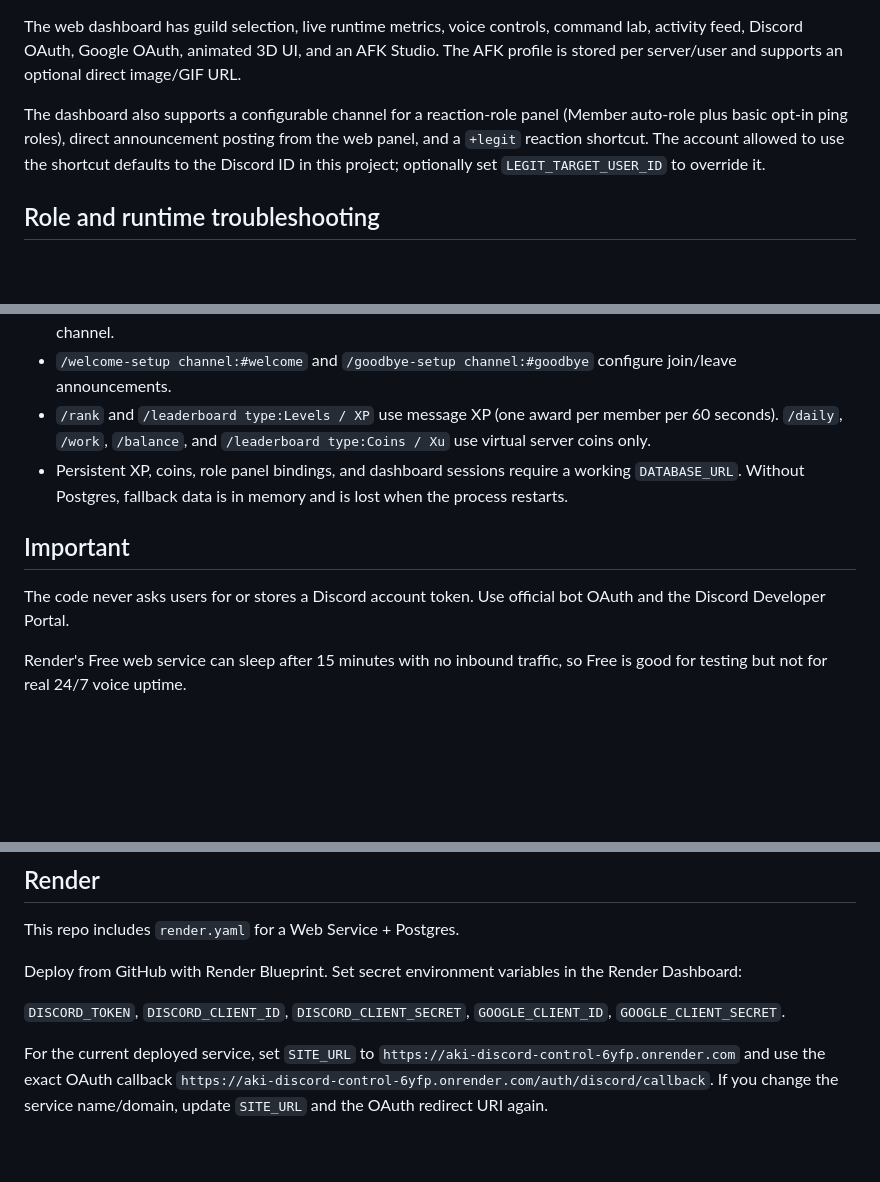
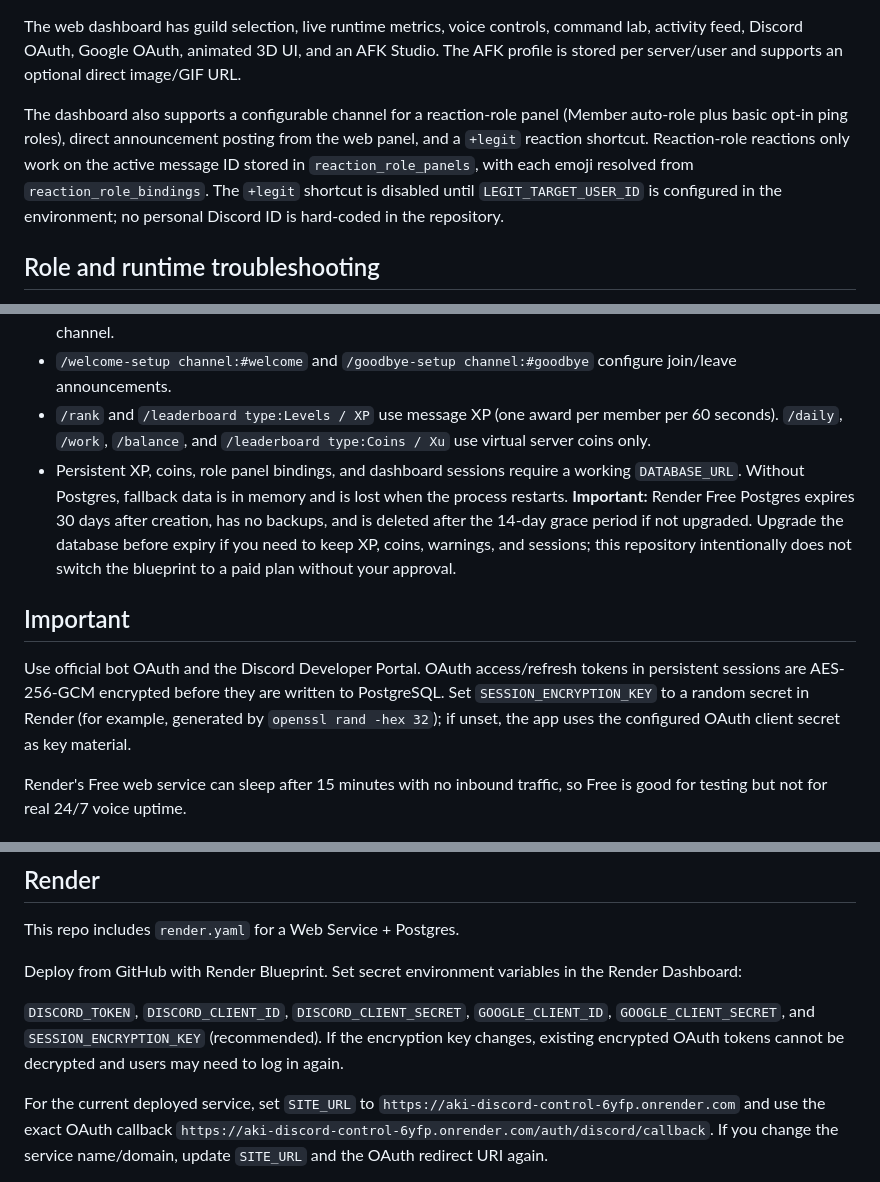
Before and after one commit to bellnoridomi-sys/web-bot-discord, a Markdown page: README.md, 3 parts joined by grey strips. GitHub-like rendering; blank space fills up the shorter version.

Commit message:
Document security hardening and Free Postgres expiry

```diff
--- a/README.md
+++ b/README.md
@@ -10,7 +10,7 @@ Full-stack Discord bot + web dashboard, styled monochrome/cinematic. The backend
 
 The web dashboard has guild selection, live runtime metrics, voice controls, command lab, activity feed, Discord OAuth, Google OAuth, animated 3D UI, and an AFK Studio. The AFK profile is stored per server/user and supports an optional direct image/GIF URL.
 
-The dashboard also supports a configurable channel for a reaction-role panel (Member auto-role plus basic opt-in ping roles), direct announcement posting from the web panel, and a `+legit` reaction shortcut. The account allowed to use the shortcut defaults to the Discord ID in this project; optionally set `LEGIT_TARGET_USER_ID` to override it.
+The dashboard also supports a configurable channel for a reaction-role panel (Member auto-role plus basic opt-in ping roles), direct announcement posting from the web panel, and a `+legit` reaction shortcut. Reaction-role reactions only work on the active message ID stored in `reaction_role_panels`, with each emoji resolved from `reaction_role_bindings`. The `+legit` shortcut is disabled until `LEGIT_TARGET_USER_ID` is configured in the environment; no personal Discord ID is hard-coded in the repository.
 
 
 ## Role and runtime troubleshooting
@@ -20,12 +20,12 @@ The dashboard also supports a configurable channel for a reaction-role panel (Me
 - Select the desired channel in **Discord log channel** and save it. Reaction-role errors, dashboard operation failures, runtime promise errors, and Discord client errors are sent there when the bot is online and can access the log channel.
 - `/welcome-setup channel:#welcome` and `/goodbye-setup channel:#goodbye` configure join/leave announcements.
 - `/rank` and `/leaderboard type:Levels / XP` use message XP (one award per member per 60 seconds). `/daily`, `/work`, `/balance`, and `/leaderboard type:Coins / Xu` use virtual server coins only.
-- Persistent XP, coins, role panel bindings, and dashboard sessions require a working `DATABASE_URL`. Without Postgres, fallback data is in memory and is lost when the process restarts.
+- Persistent XP, coins, role panel bindings, and dashboard sessions require a working `DATABASE_URL`. Without Postgres, fallback data is in memory and is lost when the process restarts. **Important:** Render Free Postgres expires 30 days after creation, has no backups, and is deleted after the 14-day grace period if not upgraded. Upgrade the database before expiry if you need to keep XP, coins, warnings, and sessions; this repository intentionally does not switch the blueprint to a paid plan without your approval.
 
 
 ## Important
 
-The code never asks users for or stores a Discord account token. Use official bot OAuth and the Discord Developer Portal.
+Use official bot OAuth and the Discord Developer Portal. OAuth access/refresh tokens in persistent sessions are AES-256-GCM encrypted before they are written to PostgreSQL. Set `SESSION_ENCRYPTION_KEY` to a random secret in Render (for example, generated by `openssl rand -hex 32`); if unset, the app uses the configured OAuth client secret as key material.
 
 Render's Free web service can sleep after 15 minutes with no inbound traffic, so Free is good for testing but not for real 24/7 voice uptime.
 
@@ -73,7 +73,7 @@ This repo includes `render.yaml` for a Web Service + Postgres.
 
 Deploy from GitHub with Render Blueprint. Set secret environment variables in the Render Dashboard:
 
-`DISCORD_TOKEN`, `DISCORD_CLIENT_ID`, `DISCORD_CLIENT_SECRET`, `GOOGLE_CLIENT_ID`, `GOOGLE_CLIENT_SECRET`.
+`DISCORD_TOKEN`, `DISCORD_CLIENT_ID`, `DISCORD_CLIENT_SECRET`, `GOOGLE_CLIENT_ID`, `GOOGLE_CLIENT_SECRET`, and `SESSION_ENCRYPTION_KEY` (recommended). If the encryption key changes, existing encrypted OAuth tokens cannot be decrypted and users may need to log in again.
 
 For the current deployed service, set `SITE_URL` to `https://aki-discord-control-6yfp.onrender.com` and use the exact OAuth callback `https://aki-discord-control-6yfp.onrender.com/auth/discord/callback`. If you change the service name/domain, update `SITE_URL` and the OAuth redirect URI again.
 
```
